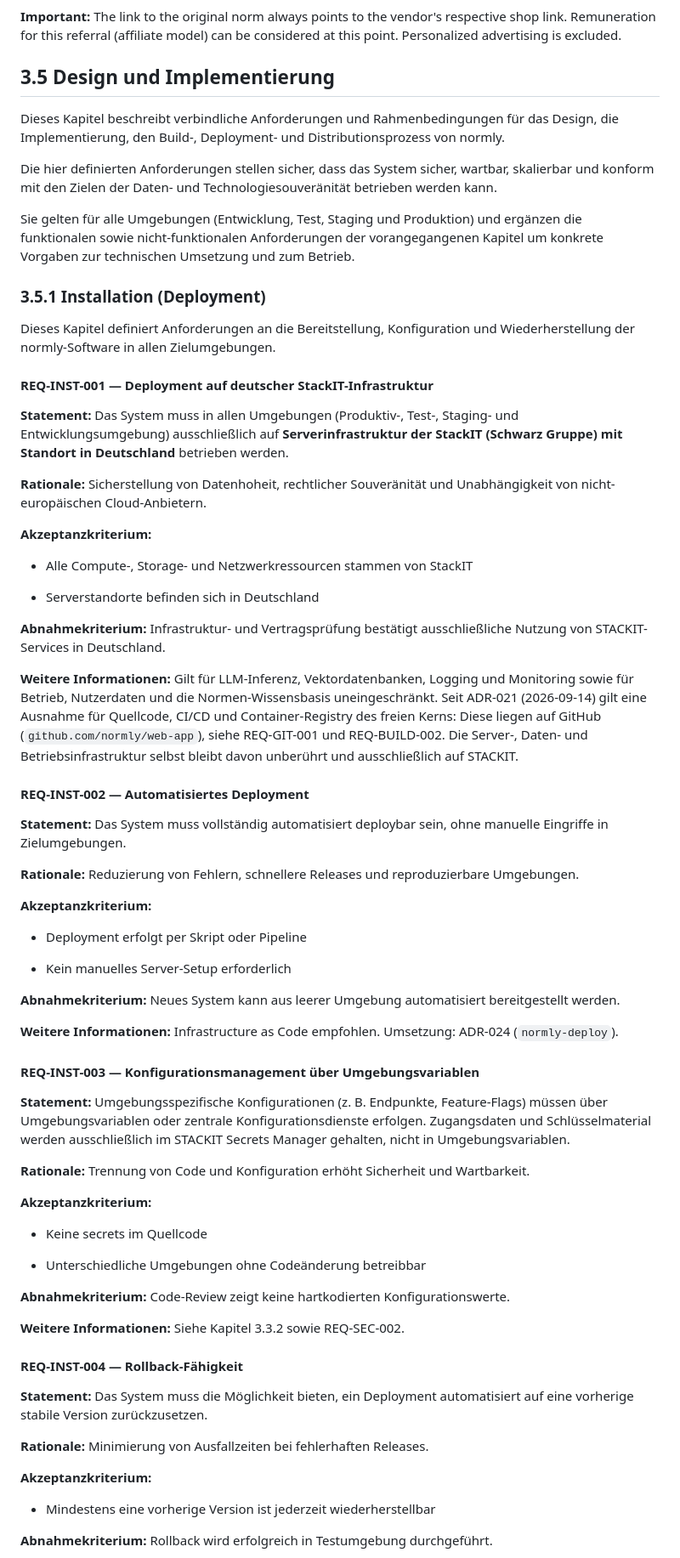
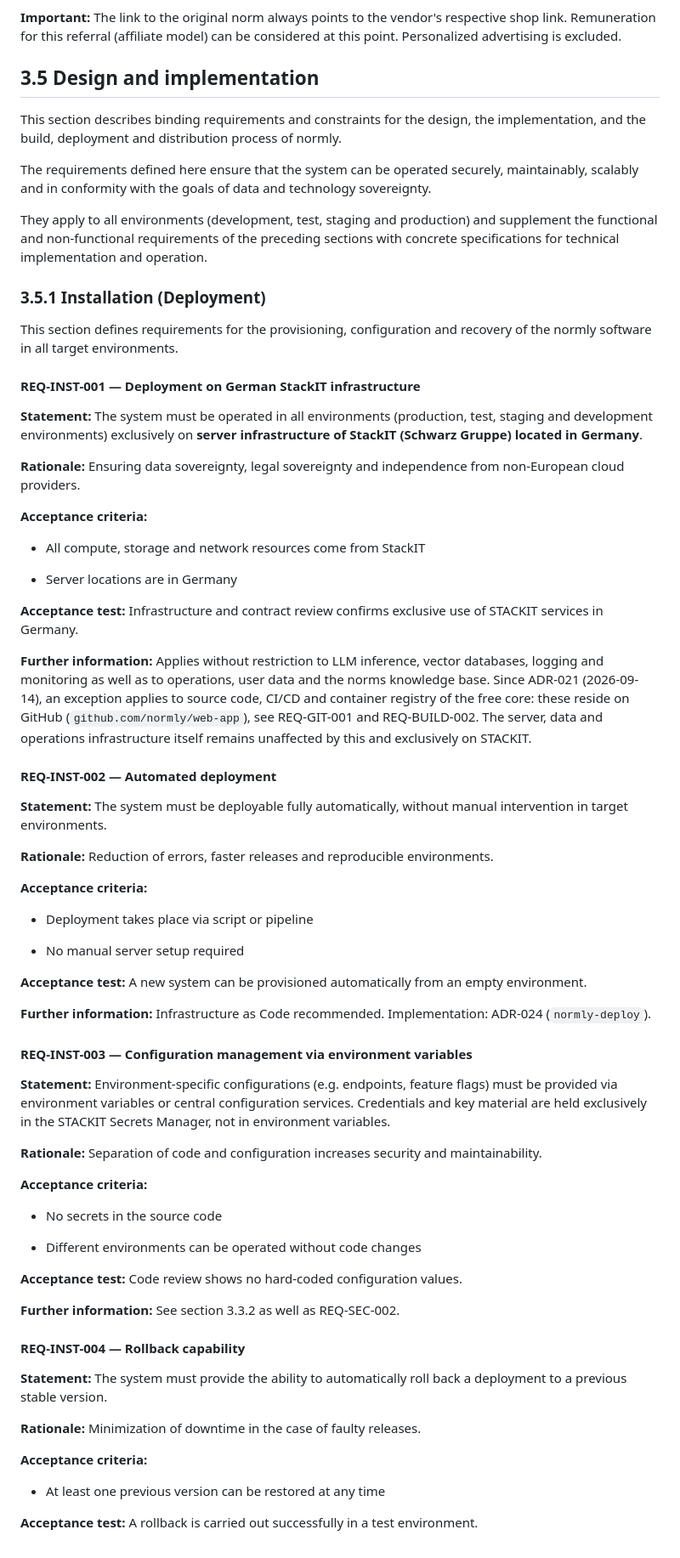
Before and after one commit to normly/web-app, a Markdown page: docs/srs/03-requirements.md, the part around one of its changes. Shown at 85% size. Rendered like a GitHub page.

Commit message:
docs: translate SRS section 3.5 to English
Co-Authored-By: Claude Opus 5.5 <noreply@anthropic.com>
Signed-off-by: normly <anonymous-jw@pm.me>

```diff
--- a/docs/srs/03-requirements.md
+++ b/docs/srs/03-requirements.md
@@ -328,75 +328,75 @@ When outputting chat answers, care must be taken that an original 1:1 reproducti
 
 **Important:** The link to the original norm always points to the vendor's respective shop link. Remuneration for this referral (affiliate model) can be considered at this point. Personalized advertising is excluded.
 
-## 3.5 Design und Implementierung
+## 3.5 Design and implementation
 
-Dieses Kapitel beschreibt verbindliche Anforderungen und Rahmenbedingungen für das Design, die Implementierung, den Build-, Deployment- und Distributionsprozess von normly.
+This section describes binding requirements and constraints for the design, the implementation, and the build, deployment and distribution process of normly.
 
-Die hier definierten Anforderungen stellen sicher, dass das System sicher, wartbar, skalierbar und konform mit den Zielen der Daten- und Technologiesouveränität betrieben werden kann.
+The requirements defined here ensure that the system can be operated securely, maintainably, scalably and in conformity with the goals of data and technology sovereignty.
 
-Sie gelten für alle Umgebungen (Entwicklung, Test, Staging und Produktion) und ergänzen die funktionalen sowie nicht-funktionalen Anforderungen der vorangegangenen Kapitel um konkrete Vorgaben zur technischen Umsetzung und zum Betrieb.
+They apply to all environments (development, test, staging and production) and supplement the functional and non-functional requirements of the preceding sections with concrete specifications for technical implementation and operation.
 
 ### 3.5.1 Installation (Deployment)
 
-Dieses Kapitel definiert Anforderungen an die Bereitstellung, Konfiguration und Wiederherstellung der normly-Software in allen Zielumgebungen.
+This section defines requirements for the provisioning, configuration and recovery of the normly software in all target environments.
 
-#### REQ-INST-001 — Deployment auf deutscher StackIT-Infrastruktur
+#### REQ-INST-001 — Deployment on German StackIT infrastructure
 
-**Statement:** Das System muss in allen Umgebungen (Produktiv-, Test-, Staging- und Entwicklungsumgebung) ausschließlich auf **Serverinfrastruktur der StackIT (Schwarz Gruppe) mit Standort in Deutschland** betrieben werden.
+**Statement:** The system must be operated in all environments (production, test, staging and development environments) exclusively on **server infrastructure of StackIT (Schwarz Gruppe) located in Germany**.
 
-**Rationale:** Sicherstellung von Datenhoheit, rechtlicher Souveränität und Unabhängigkeit von nicht-europäischen Cloud-Anbietern.
+**Rationale:** Ensuring data sovereignty, legal sovereignty and independence from non-European cloud providers.
 
-**Akzeptanzkriterium:**
+**Acceptance criteria:**
 
-- Alle Compute-, Storage- und Netzwerkressourcen stammen von StackIT
+- All compute, storage and network resources come from StackIT
 
-- Serverstandorte befinden sich in Deutschland
+- Server locations are in Germany
 
-**Abnahmekriterium:** Infrastruktur- und Vertragsprüfung bestätigt ausschließliche Nutzung von STACKIT-Services in Deutschland.
+**Acceptance test:** Infrastructure and contract review confirms exclusive use of STACKIT services in Germany.
 
-**Weitere Informationen:** Gilt für LLM-Inferenz, Vektordatenbanken, Logging und Monitoring sowie für Betrieb, Nutzerdaten und die Normen-Wissensbasis uneingeschränkt. Seit ADR-021 (2026-09-14) gilt eine Ausnahme für Quellcode, CI/CD und Container-Registry des freien Kerns: Diese liegen auf GitHub (`github.com/normly/web-app`), siehe REQ-GIT-001 und REQ-BUILD-002. Die Server-, Daten- und Betriebsinfrastruktur selbst bleibt davon unberührt und ausschließlich auf STACKIT.
+**Further information:** Applies without restriction to LLM inference, vector databases, logging and monitoring as well as to operations, user data and the norms knowledge base. Since ADR-021 (2026-09-14), an exception applies to source code, CI/CD and container registry of the free core: these reside on GitHub (`github.com/normly/web-app`), see REQ-GIT-001 and REQ-BUILD-002. The server, data and operations infrastructure itself remains unaffected by this and exclusively on STACKIT.
 
-#### REQ-INST-002 — Automatisiertes Deployment
+#### REQ-INST-002 — Automated deployment
 
-**Statement:** Das System muss vollständig automatisiert deploybar sein, ohne manuelle Eingriffe in Zielumgebungen.
+**Statement:** The system must be deployable fully automatically, without manual intervention in target environments.
 
-**Rationale:** Reduzierung von Fehlern, schnellere Releases und reproduzierbare Umgebungen.
+**Rationale:** Reduction of errors, faster releases and reproducible environments.
 
-**Akzeptanzkriterium:**
+**Acceptance criteria:**
 
-- Deployment erfolgt per Skript oder Pipeline
+- Deployment takes place via script or pipeline
 
-- Kein manuelles Server-Setup erforderlich
+- No manual server setup required
 
-**Abnahmekriterium:** Neues System kann aus leerer Umgebung automatisiert bereitgestellt werden.
+**Acceptance test:** A new system can be provisioned automatically from an empty environment.
 
-**Weitere Informationen:** Infrastructure as Code empfohlen. Umsetzung: ADR-024 (`normly-deploy`).
+**Further information:** Infrastructure as Code recommended. Implementation: ADR-024 (`normly-deploy`).
 
-#### REQ-INST-003 — Konfigurationsmanagement über Umgebungsvariablen
+#### REQ-INST-003 — Configuration management via environment variables
 
-**Statement:** Umgebungsspezifische Konfigurationen (z. B. Endpunkte, Feature-Flags) müssen über Umgebungsvariablen oder zentrale Konfigurationsdienste erfolgen. Zugangsdaten und Schlüsselmaterial werden ausschließlich im STACKIT Secrets Manager gehalten, nicht in Umgebungsvariablen.
+**Statement:** Environment-specific configurations (e.g. endpoints, feature flags) must be provided via environment variables or central configuration services. Credentials and key material are held exclusively in the STACKIT Secrets Manager, not in environment variables.
 
-**Rationale:** Trennung von Code und Konfiguration erhöht Sicherheit und Wartbarkeit.
+**Rationale:** Separation of code and configuration increases security and maintainability.
 
-**Akzeptanzkriterium:**
+**Acceptance criteria:**
 
-- Keine secrets im Quellcode
+- No secrets in the source code
 
-- Unterschiedliche Umgebungen ohne Codeänderung betreibbar
+- Different environments can be operated without code changes
 
-**Abnahmekriterium:** Code-Review zeigt keine hartkodierten Konfigurationswerte.
+**Acceptance test:** Code review shows no hard-coded configuration values.
 
-**Weitere Informationen:** Siehe Kapitel 3.3.2 sowie REQ-SEC-002.
+**Further information:** See section 3.3.2 as well as REQ-SEC-002.
 
-#### REQ-INST-004 — Rollback-Fähigkeit
+#### REQ-INST-004 — Rollback capability
 
-**Statement:** Das System muss die Möglichkeit bieten, ein Deployment automatisiert auf eine vorherige stabile Version zurückzusetzen.
+**Statement:** The system must provide the ability to automatically roll back a deployment to a previous stable version.
 
-**Rationale:** Minimierung von Ausfallzeiten bei fehlerhaften Releases.
+**Rationale:** Minimization of downtime in the case of faulty releases.
 
-**Akzeptanzkriterium:**
+**Acceptance criteria:**
 
-- Mindestens eine vorherige Version ist jederzeit wiederherstellbar
+- At least one previous version can be restored at any time
 
-**Abnahmekriterium:** Rollback wird erfolgreich in Testumgebung durchgeführt.
+**Acceptance test:** A rollback is carried out successfully in a test environment.
 
```
Also changed, not shown: other parts of docs/srs/03-requirements.md (+97 -97 lines).
